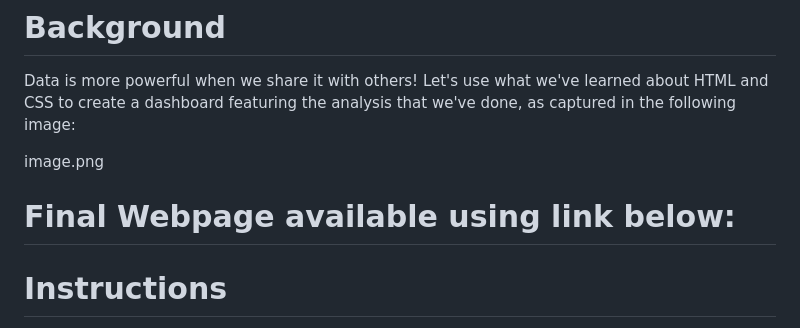
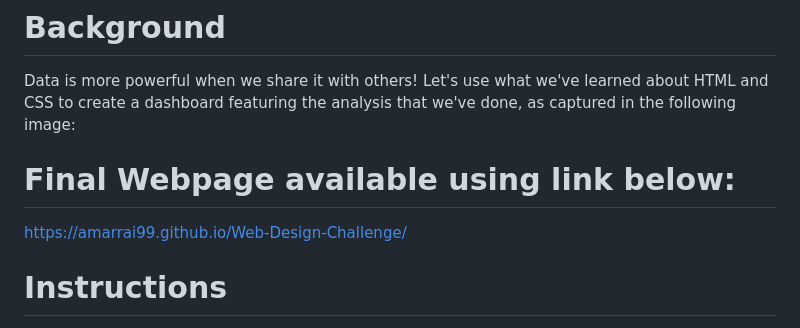
Before and after one commit to AmarRai99/Web-Design-Challenge, a Markdown page: README.md, the part around the change. GitHub-like rendering.

Commit message:
link added

```diff
--- a/README.md
+++ b/README.md
@@ -5,10 +5,9 @@
 # Background
 Data is more powerful when we share it with others! Let's use what we've learned about HTML and CSS to create a dashboard featuring the analysis that we've done, as captured in the following image:
 
-image.png
-
 # Final Webpage available using link below:
 
+https://amarrai99.github.io/Web-Design-Challenge/
 
 
 # Instructions
```
